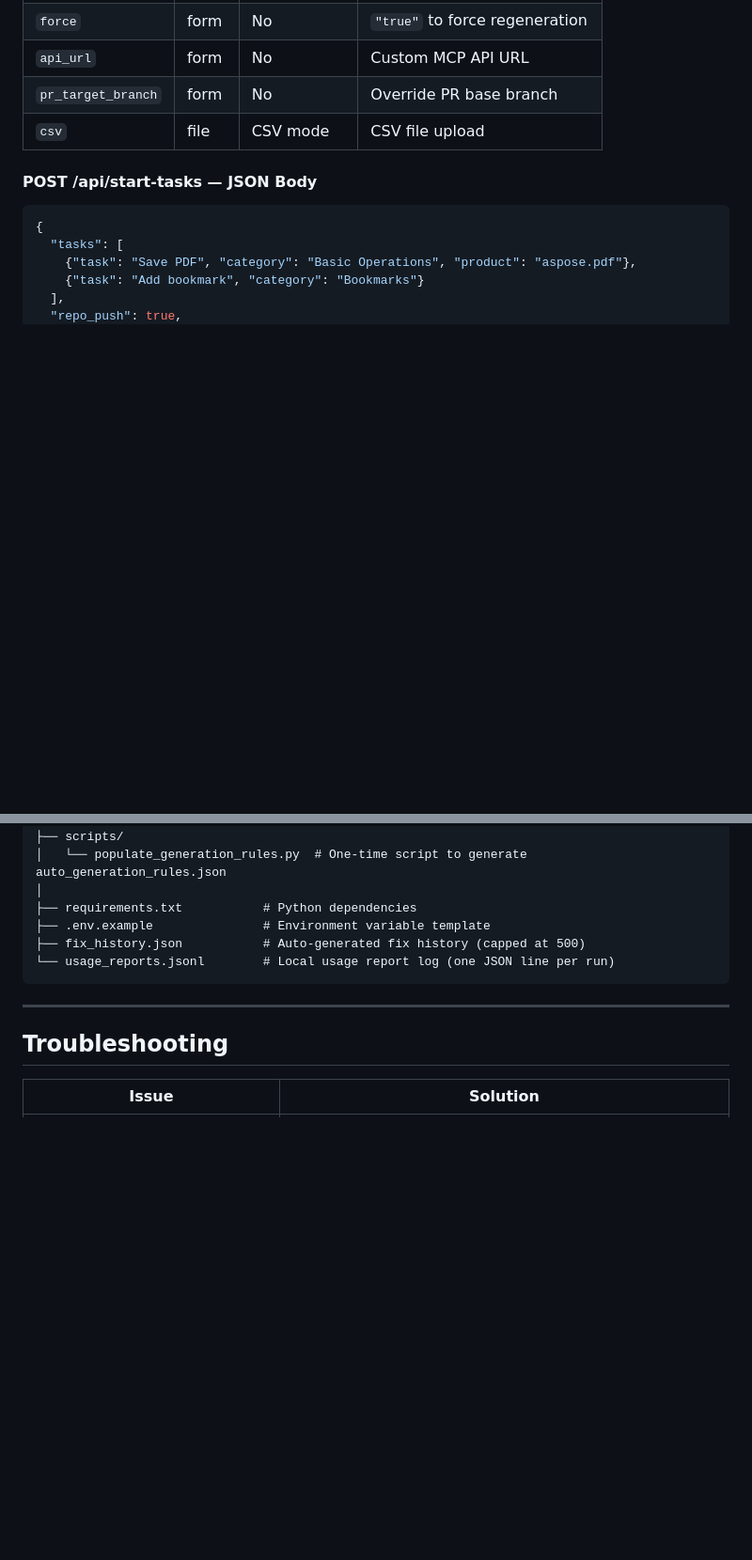
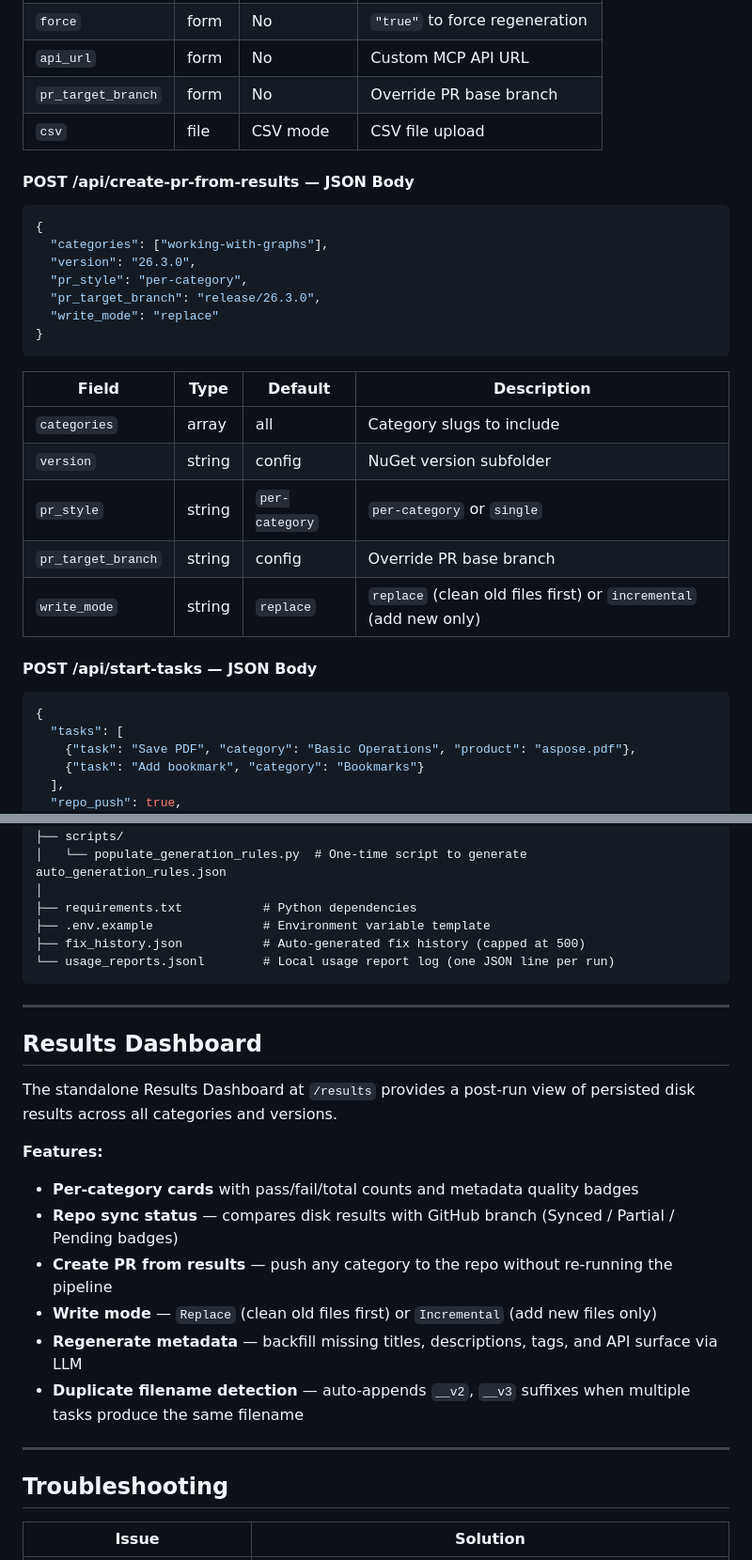
Before and after one commit to fahadadeel/aspose-pdf-net-api-v2, a Markdown page: README.md, 2 parts joined by grey strips. Shown at 94% size. Drawn GitHub-style; blank space fills up the shorter version.

````diff
--- a/README.md
+++ b/README.md
@@ -280,6 +290,26 @@ All endpoints are served under the root path.
 | `api_url` | form | No | Custom MCP API URL |
 | `pr_target_branch` | form | No | Override PR base branch |
 | `csv` | file | CSV mode | CSV file upload |
+
+#### POST /api/create-pr-from-results — JSON Body
+
+```json
+{
+  "categories": ["working-with-graphs"],
+  "version": "26.3.0",
+  "pr_style": "per-category",
+  "pr_target_branch": "release/26.3.0",
+  "write_mode": "replace"
+}
+```
+
+| Field | Type | Default | Description |
+|-------|------|---------|-------------|
+| `categories` | array | all | Category slugs to include |
+| `version` | string | config | NuGet version subfolder |
+| `pr_style` | string | `per-category` | `per-category` or `single` |
+| `pr_target_branch` | string | config | Override PR base branch |
+| `write_mode` | string | `replace` | `replace` (clean old files first) or `incremental` (add new only) |
 
 #### POST /api/start-tasks — JSON Body
 
@@ -939,6 +974,20 @@ aspose-pdf-api-v2/
 
 ---
 
+## Results Dashboard
+
+The standalone Results Dashboard at `/results` provides a post-run view of persisted disk results across all categories and versions.
+
+**Features:**
+- **Per-category cards** with pass/fail/total counts and metadata quality badges
+- **Repo sync status** — compares disk results with GitHub branch (Synced / Partial / Pending badges)
+- **Create PR from results** — push any category to the repo without re-running the pipeline
+- **Write mode** — `Replace` (clean old files first) or `Incremental` (add new files only)
+- **Regenerate metadata** — backfill missing titles, descriptions, tags, and API surface via LLM
+- **Duplicate filename detection** — auto-appends `__v2`, `__v3` suffixes when multiple tasks produce the same filename
+
+---
+
 ## Troubleshooting
 
 | Issue | Solution |
````
Also changed, not shown: other parts of README.md (+21 -2 lines).
